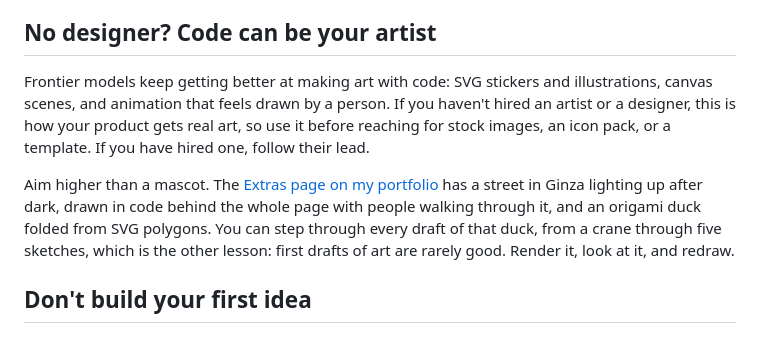
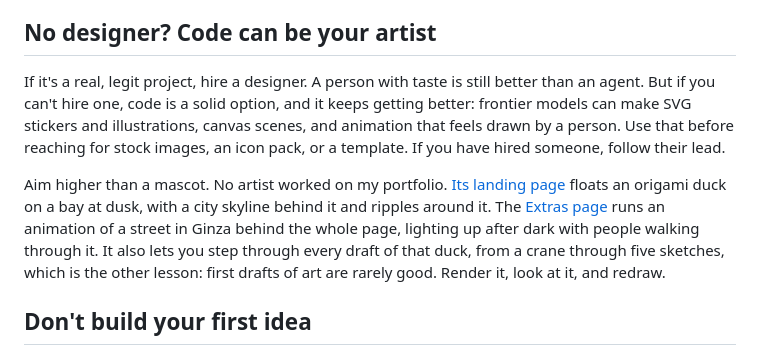
Before and after one commit to devduck123/swe-os, a Markdown page: profile/design.md, the part around the change. GitHub-like rendering.

Commit message:
Say to hire a designer first, and name the animations
An agent isn't better than a person with taste: code is the option when you
can't hire one. The Ginza street is an animation, and the portfolio's landing
page has one too.

Co-Authored-By: Claude Opus 5.5 <noreply@anthropic.com>

```diff
--- a/profile/design.md
+++ b/profile/design.md
@@ -21,9 +21,9 @@ What I keep noticing on sites I love:
 
 ## No designer? Code can be your artist
 
-Frontier models keep getting better at making art with code: SVG stickers and illustrations, canvas scenes, and animation that feels drawn by a person. If you haven't hired an artist or a designer, this is how your product gets real art, so use it before reaching for stock images, an icon pack, or a template. If you have hired one, follow their lead.
+If it's a real, legit project, hire a designer. A person with taste is still better than an agent. But if you can't hire one, code is a solid option, and it keeps getting better: frontier models can make SVG stickers and illustrations, canvas scenes, and animation that feels drawn by a person. Use that before reaching for stock images, an icon pack, or a template. If you have hired someone, follow their lead.
 
-Aim higher than a mascot. The [Extras page on my portfolio](https://www.ducktommy.com/extras) has a street in Ginza lighting up after dark, drawn in code behind the whole page with people walking through it, and an origami duck folded from SVG polygons. You can step through every draft of that duck, from a crane through five sketches, which is the other lesson: first drafts of art are rarely good. Render it, look at it, and redraw.
+Aim higher than a mascot. No artist worked on my portfolio. [Its landing page](https://www.ducktommy.com/) floats an origami duck on a bay at dusk, with a city skyline behind it and ripples around it. The [Extras page](https://www.ducktommy.com/extras) runs an animation of a street in Ginza behind the whole page, lighting up after dark with people walking through it. It also lets you step through every draft of that duck, from a crane through five sketches, which is the other lesson: first drafts of art are rarely good. Render it, look at it, and redraw.
 
 ## Don't build your first idea
 
```
Also changed, not shown: CHANGELOG.md (+1 -1 lines).
